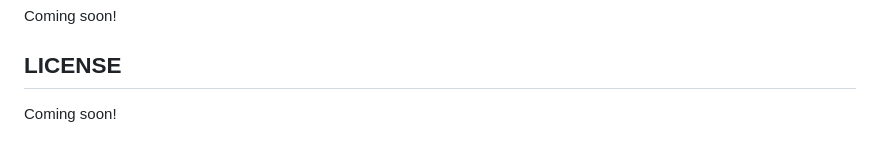
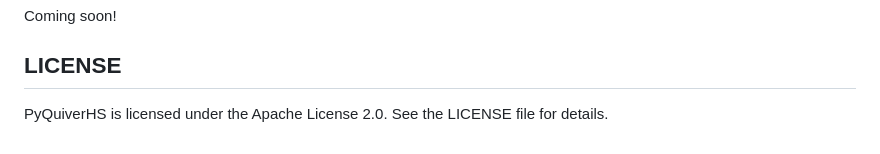
Before and after one commit to ggrazioli/PyQuiverHS, a Markdown page: README.md, the part around the change. Drawn GitHub-style.

Commit message:
Update README.md to include license

```diff
--- a/README.md
+++ b/README.md
@@ -53,4 +53,4 @@ https://github.com/ekwan/pyquiver
 ## HOW TO CITE
 Coming soon!
 ## LICENSE
-Coming soon!
+PyQuiverHS is licensed under the Apache License 2.0. See the LICENSE file for details.
```
